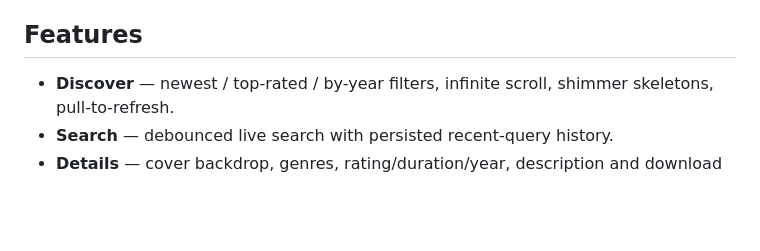
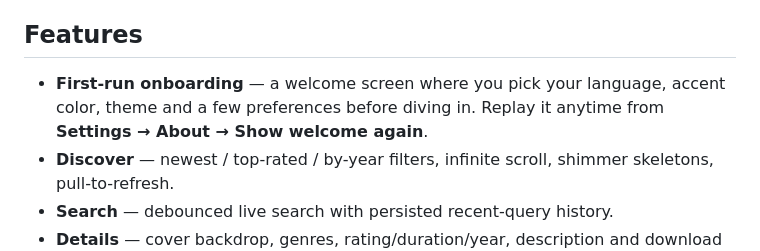
Before and after one commit to mst-ghi/filmify, a Markdown page: README.md, the part around the change. Rendered like a GitHub page; blank space fills up the shorter version.

Commit message:
docs: mention first-run onboarding in features

```diff
--- a/README.md
+++ b/README.md
@@ -58,6 +58,9 @@ for the rpm). The tar.gz is portable: extract and run `filmify` from the
 
 ## Features
 
+- **First-run onboarding** — a welcome screen where you pick your language,
+  accent color, theme and a few preferences before diving in. Replay it
+  anytime from **Settings → About → Show welcome again**.
 - **Discover** — newest / top-rated / by-year filters, infinite scroll, shimmer
   skeletons, pull-to-refresh.
 - **Search** — debounced live search with persisted recent-query history.
```
